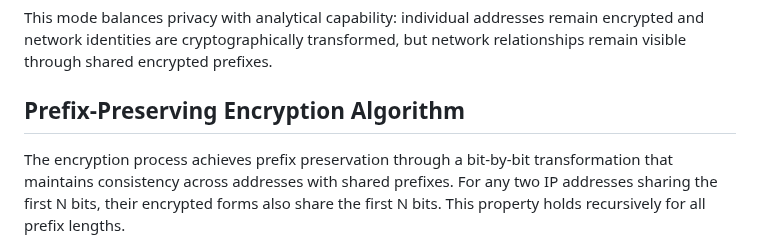
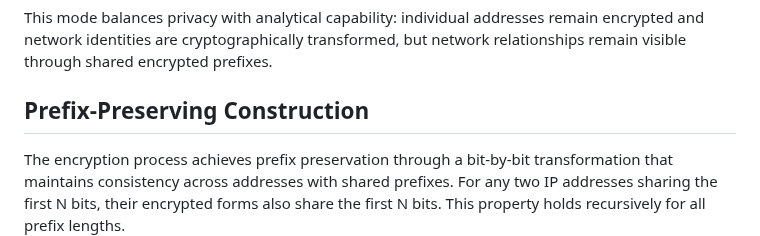
Before and after one commit to ipcrypt-std/draft-denis-ipcrypt, a Markdown page: draft-denis-ipcrypt.md, the part around the change. Drawn GitHub-style.

Commit message:
Rename section

```diff
--- a/draft-denis-ipcrypt.md
+++ b/draft-denis-ipcrypt.md
@@ -412,7 +412,7 @@ Unlike standard encryption that completely scrambles addresses, prefix-preservin
 
 This mode balances privacy with analytical capability: individual addresses remain encrypted and network identities are cryptographically transformed, but network relationships remain visible through shared encrypted prefixes.
 
-## Prefix-Preserving Encryption Algorithm
+## Prefix-Preserving Construction
 
 The encryption process achieves prefix preservation through a bit-by-bit transformation that maintains consistency across addresses with shared prefixes. For any two IP addresses sharing the first N bits, their encrypted forms also share the first N bits. This property holds recursively for all prefix lengths.
 
```
